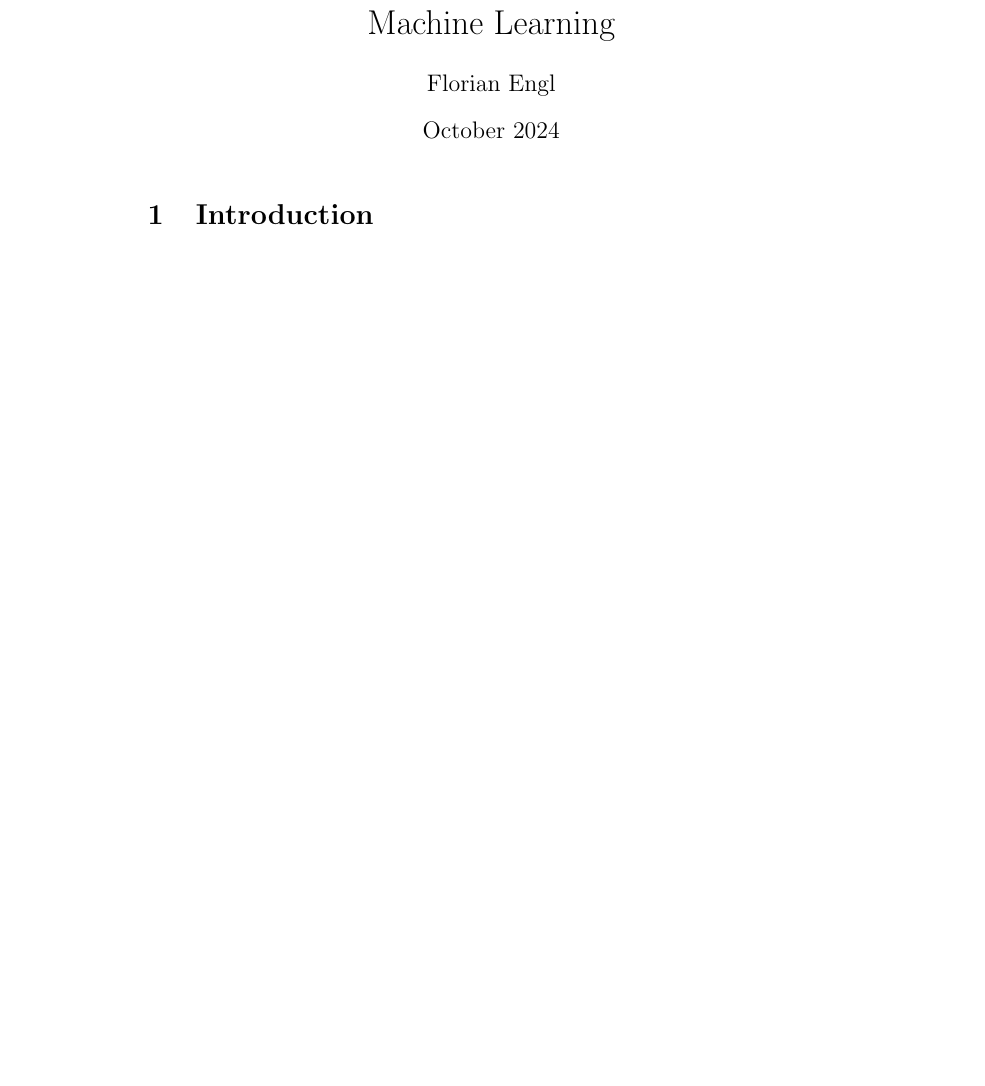
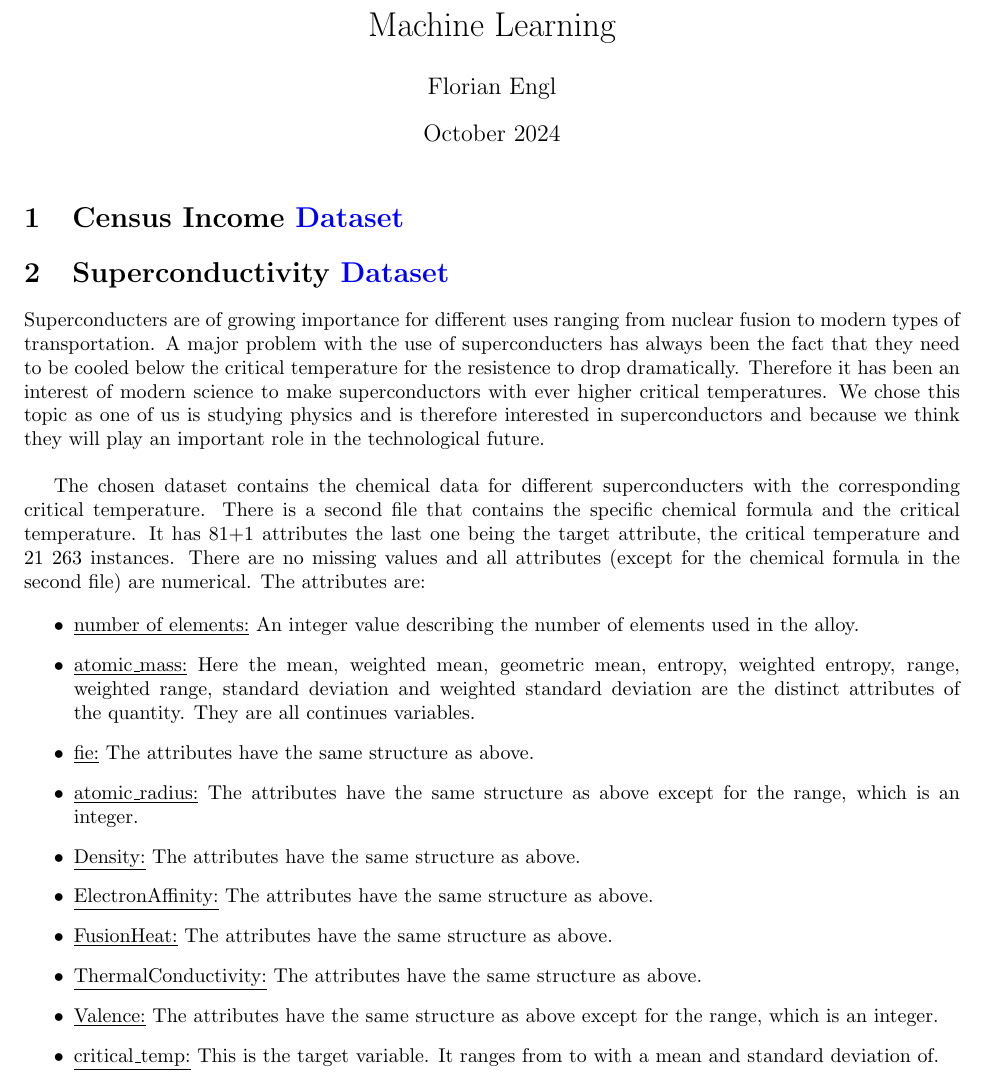
Before and after one commit to floengl/Machine-Learning, a LaTeX problem sheet (Exercise 0/main.tex): part of the page, cut so that both start at the same text, the shorter picture padded with empty space. Compiled offline with pdfLaTeX.

Commit message:
Desc. SUC

```diff
--- a/Exercise 0/main.tex
+++ b/Exercise 0/main.tex
@@ -1,5 +1,12 @@
-\documentclass{article}
+\documentclass{article}[a4paper,12pt]
 \usepackage{graphicx} % Required for inserting images
+\usepackage{hyperref}
+\usepackage{fullpage}
+
+\hypersetup{
+    colorlinks=true,
+    urlcolor=blue,
+    }
 
 \title{Machine Learning}
 \author{Florian Engl}
@@ -9,6 +16,28 @@
 
 \maketitle
 
-\section{Introduction}
+\section{Census Income \href{https://archive.ics.uci.edu/dataset/2/adult}{Dataset}}
+
+\section{Superconductivity \href{https://archive.ics.uci.edu/dataset/464/superconductivty+data}{Dataset}}
+
+Superconducters are of growing importance for different uses ranging from nuclear fusion to modern types of transportation. A major problem with the use of superconducters has always been the fact that they need to be cooled below the critical temperature for the resistence to drop dramatically. Therefore it has been an interest of modern science to make superconductors with ever higher critical temperatures. We chose this topic as one of us is studying physics and is therefore interested in superconductors and because we think they will play an important role in the technological future.
+\vspace{4mm}
+
+The chosen dataset contains the chemical data for different superconducters with the corresponding critical temperature. There is a second file that contains the specific chemical formula and the critical temperature. It has 81+1 attributes the last one being the target attribute, the critical temperature and 21~263 instances. There are no missing values and all attributes (except for the chemical formula in the second file) are numerical. The attributes are:
+
+
+\begin{itemize}
+    \item \underline{number of elements:} An integer value describing the number of elements used in the alloy.
+    \item \underline{atomic\_mass:} Here the mean, weighted mean, geometric mean, entropy, weighted entropy, range, weighted range, standard deviation and weighted standard deviation are the distinct attributes of the quantity. They are all continues variables.
+    \item \underline{fie:} The attributes have the same structure as above.
+    \item \underline{atomic\_radius:} The attributes have the same structure as above except for the range, which is an integer.
+    \item \underline{Density:} The attributes have the same structure as above.
+    \item \underline{ElectronAffinity:} The attributes have the same structure as above.
+    \item \underline{FusionHeat:} The attributes have the same structure as above.
+    \item \underline{ThermalConductivity:} The attributes have the same structure as above.
+    \item \underline{Valence:} The attributes have the same structure as above except for the range, which is an integer.
+    \item \underline{critical\_temp:} This is the target variable. It ranges from to with a mean and standard deviation of.
+\end{itemize}
+
 
 \end{document}
```
